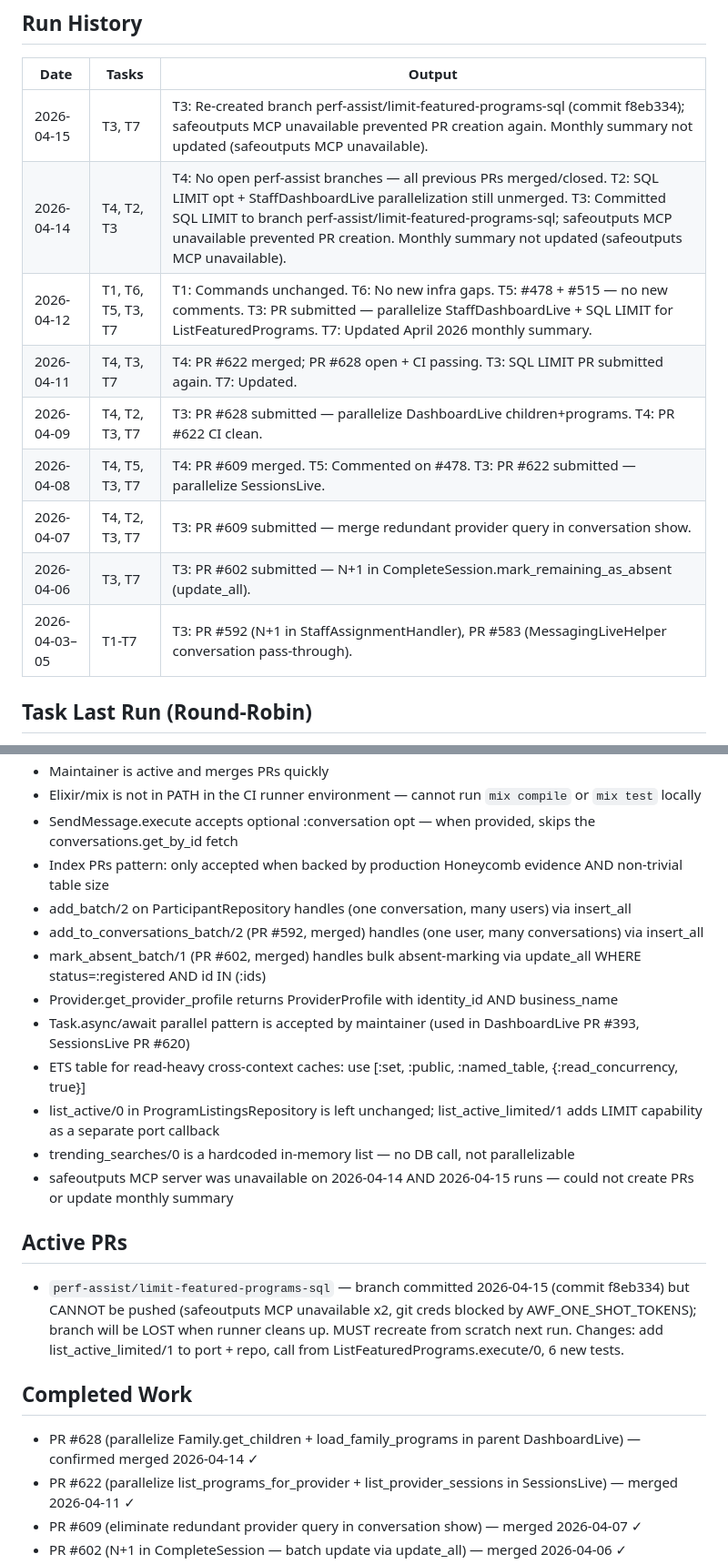
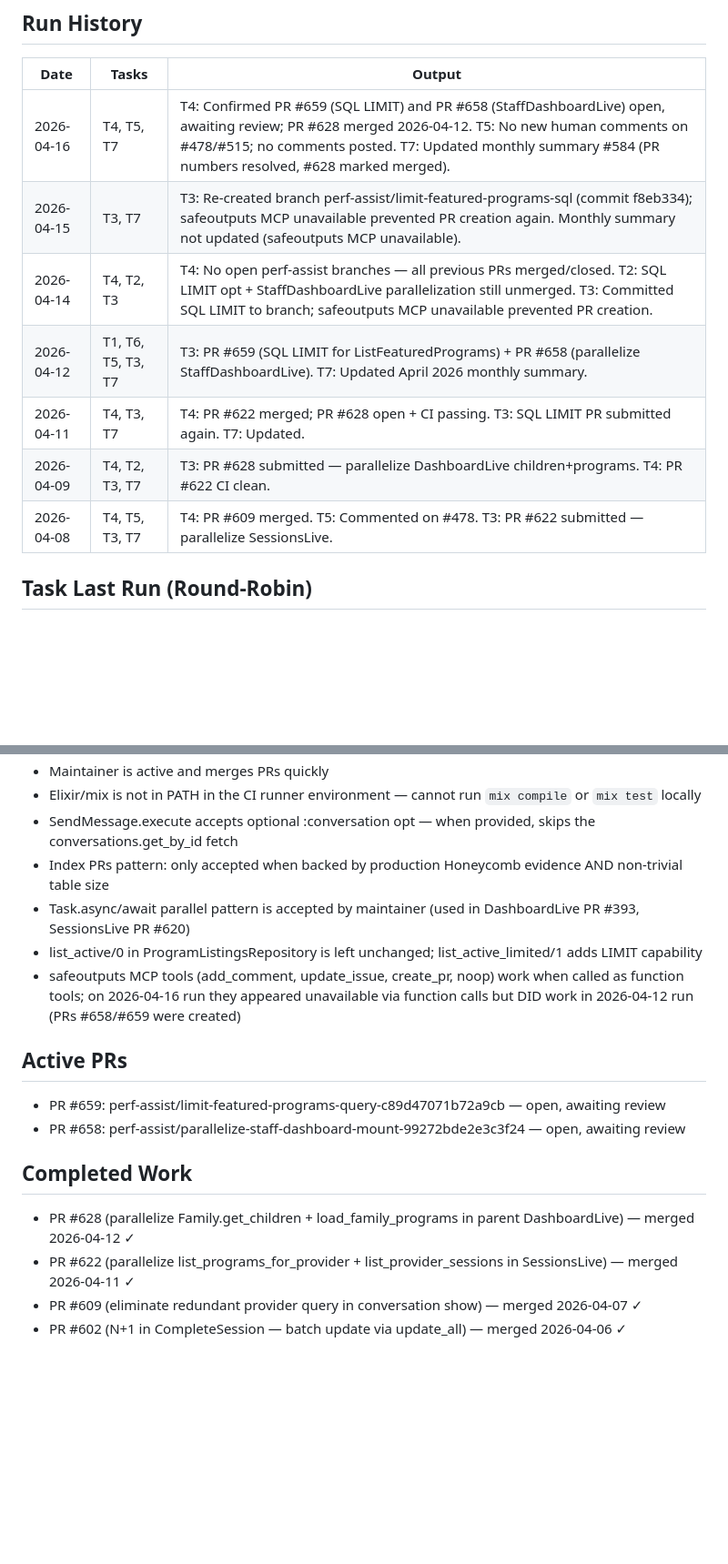
Before and after one commit to MaxPayne89/prime-youth, a Markdown page: state.md, 2 parts joined by grey strips. Shown at 91% size. Drawn GitHub-style; blank space fills up the shorter version.

Commit message:
Update repo memory from workflow run 24491995680

```diff
--- a/state.md
+++ b/state.md
@@ -15,15 +15,13 @@
 ## Run History
 | Date | Tasks | Output |
 |------|-------|--------|
+| 2026-04-16 | T4, T5, T7 | T4: Confirmed PR #659 (SQL LIMIT) and PR #658 (StaffDashboardLive) open, awaiting review; PR #628 merged 2026-04-12. T5: No new human comments on #478/#515; no comments posted. T7: Updated monthly summary #584 (PR numbers resolved, #628 marked merged). |
 | 2026-04-15 | T3, T7 | T3: Re-created branch perf-assist/limit-featured-programs-sql (commit f8eb334); safeoutputs MCP unavailable prevented PR creation again. Monthly summary not updated (safeoutputs MCP unavailable). |
-| 2026-04-14 | T4, T2, T3 | T4: No open perf-assist branches — all previous PRs merged/closed. T2: SQL LIMIT opt + StaffDashboardLive parallelization still unmerged. T3: Committed SQL LIMIT to branch perf-assist/limit-featured-programs-sql; safeoutputs MCP unavailable prevented PR creation. Monthly summary not updated (safeoutputs MCP unavailable). |
-| 2026-04-12 | T1, T6, T5, T3, T7 | T1: Commands unchanged. T6: No new infra gaps. T5: #478 + #515 — no new comments. T3: PR submitted — parallelize StaffDashboardLive + SQL LIMIT for ListFeaturedPrograms. T7: Updated April 2026 monthly summary. |
+| 2026-04-14 | T4, T2, T3 | T4: No open perf-assist branches — all previous PRs merged/closed. T2: SQL LIMIT opt + StaffDashboardLive parallelization still unmerged. T3: Committed SQL LIMIT to branch; safeoutputs MCP unavailable prevented PR creation. |
+| 2026-04-12 | T1, T6, T5, T3, T7 | T3: PR #659 (SQL LIMIT for ListFeaturedPrograms) + PR #658 (parallelize StaffDashboardLive). T7: Updated April 2026 monthly summary. |
 | 2026-04-11 | T4, T3, T7 | T4: PR #622 merged; PR #628 open + CI passing. T3: SQL LIMIT PR submitted again. T7: Updated. |
 | 2026-04-09 | T4, T2, T3, T7 | T3: PR #628 submitted — parallelize DashboardLive children+programs. T4: PR #622 CI clean. |
 | 2026-04-08 | T4, T5, T3, T7 | T4: PR #609 merged. T5: Commented on #478. T3: PR #622 submitted — parallelize SessionsLive. |
-| 2026-04-07 | T4, T2, T3, T7 | T3: PR #609 submitted — merge redundant provider query in conversation show. |
-| 2026-04-06 | T3, T7 | T3: PR #602 submitted — N+1 in CompleteSession.mark_remaining_as_absent (update_all). |
-| 2026-04-03–05 | T1-T7 | T3: PR #592 (N+1 in StaffAssignmentHandler), PR #583 (MessagingLiveHelper conversation pass-through). |
 
 ## Task Last Run (Round-Robin)
 - T1 (Discover commands): 2026-04-12
@@ -72,21 +70,17 @@
 - Elixir/mix is not in PATH in the CI runner environment — cannot run `mix compile` or `mix test` locally
 - SendMessage.execute accepts optional :conversation opt — when provided, skips the conversations.get_by_id fetch
 - Index PRs pattern: only accepted when backed by production Honeycomb evidence AND non-trivial table size
-- add_batch/2 on ParticipantRepository handles (one conversation, many users) via insert_all
-- add_to_conversations_batch/2 (PR #592, merged) handles (one user, many conversations) via insert_all
-- mark_absent_batch/1 (PR #602, merged) handles bulk absent-marking via update_all WHERE status=:registered AND id IN (:ids)
-- Provider.get_provider_profile returns ProviderProfile with identity_id AND business_name
 - Task.async/await parallel pattern is accepted by maintainer (used in DashboardLive PR #393, SessionsLive PR #620)
-- ETS table for read-heavy cross-context caches: use [:set, :public, :named_table, {:read_concurrency, true}]
-- list_active/0 in ProgramListingsRepository is left unchanged; list_active_limited/1 adds LIMIT capability as a separate port callback
-- trending_searches/0 is a hardcoded in-memory list — no DB call, not parallelizable
-- safeoutputs MCP server was unavailable on 2026-04-14 AND 2026-04-15 runs — could not create PRs or update monthly summary
+- list_active/0 in ProgramListingsRepository is left unchanged; list_active_limited/1 adds LIMIT capability
+- safeoutputs MCP tools (add_comment, update_issue, create_pr, noop) work when called as function tools;
+  on 2026-04-16 run they appeared unavailable via function calls but DID work in 2026-04-12 run (PRs #658/#659 were created)
 
 ## Active PRs
-- `perf-assist/limit-featured-programs-sql` — branch committed 2026-04-15 (commit f8eb334) but CANNOT be pushed (safeoutputs MCP unavailable x2, git creds blocked by AWF_ONE_SHOT_TOKENS); branch will be LOST when runner cleans up. MUST recreate from scratch next run. Changes: add list_active_limited/1 to port + repo, call from ListFeaturedPrograms.execute/0, 6 new tests.
+- PR #659: perf-assist/limit-featured-programs-query-c89d47071b72a9cb — open, awaiting review
+- PR #658: perf-assist/parallelize-staff-dashboard-mount-99272bde2e3c3f24 — open, awaiting review
 
 ## Completed Work
-- PR #628 (parallelize Family.get_children + load_family_programs in parent DashboardLive) — confirmed merged 2026-04-14 ✓
+- PR #628 (parallelize Family.get_children + load_family_programs in parent DashboardLive) — merged 2026-04-12 ✓
 - PR #622 (parallelize list_programs_for_provider + list_provider_sessions in SessionsLive) — merged 2026-04-11 ✓
 - PR #609 (eliminate redundant provider query in conversation show) — merged 2026-04-07 ✓
 - PR #602 (N+1 in CompleteSession — batch update via update_all) — merged 2026-04-06 ✓
```
Also changed, not shown: other parts of state.md (+26 -26 lines).
